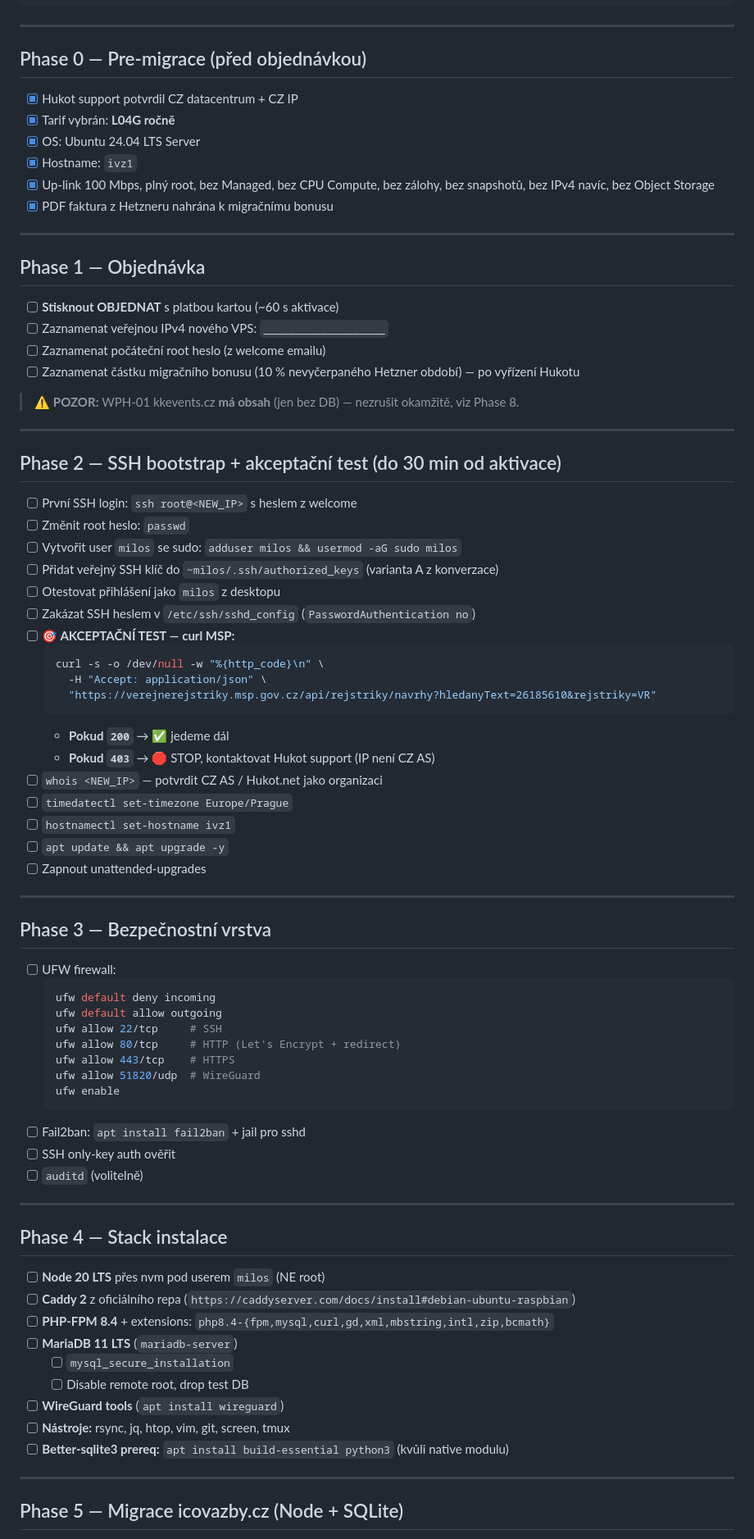
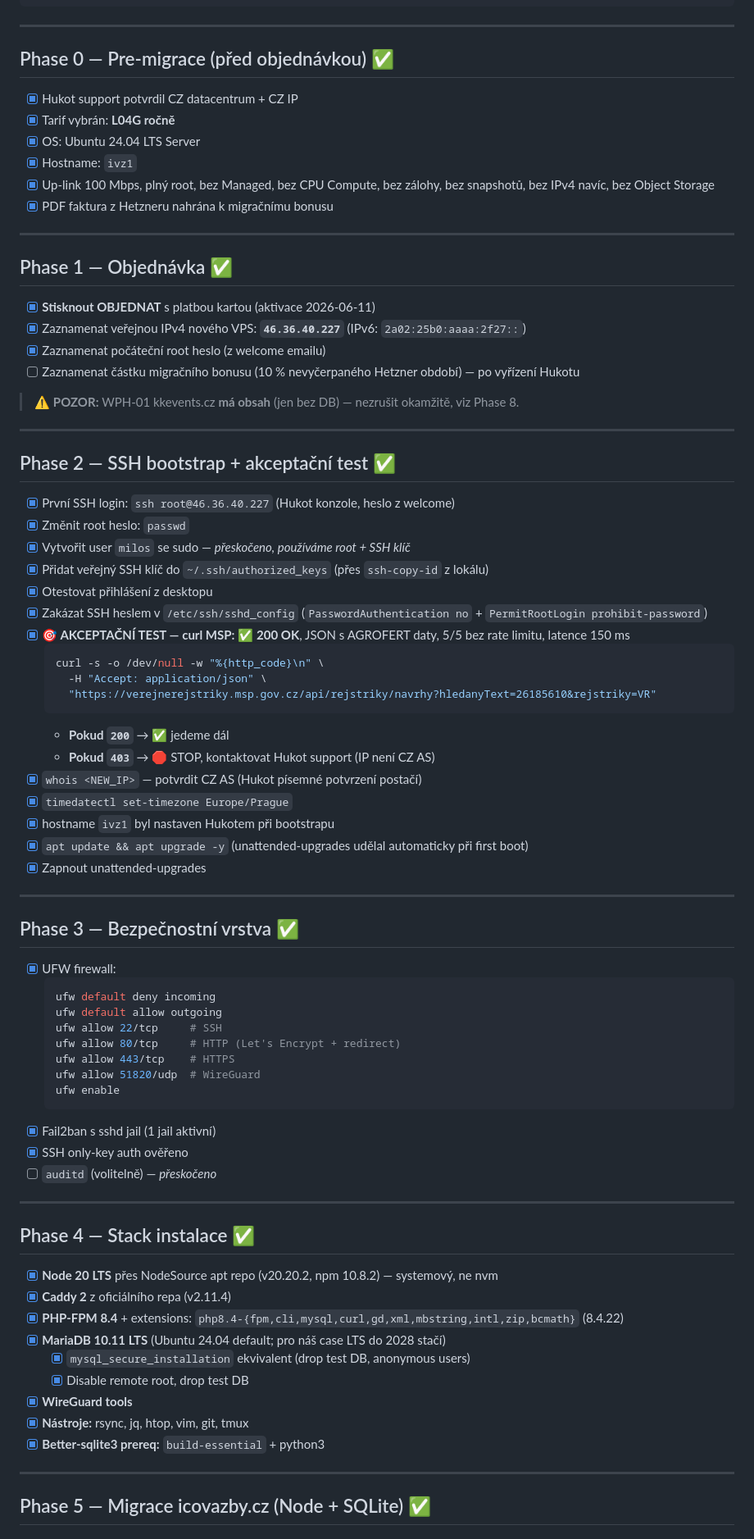
Before and after one commit to milos106/icovazby, a Markdown page: docs/MIGRATION_HUKOT.md, the part around one of its changes. Shown at 82% size. GitHub-like rendering.

````diff
--- a/docs/MIGRATION_HUKOT.md
+++ b/docs/MIGRATION_HUKOT.md
@@ -24,7 +24,7 @@ Z (před):                                       Na (po):
 
 ---
 
-## Phase 0 — Pre-migrace (před objednávkou)
+## Phase 0 — Pre-migrace (před objednávkou) ✅
 
 - [x] Hukot support potvrdil CZ datacentrum + CZ IP
 - [x] Tarif vybrán: **L04G ročně**
@@ -35,26 +35,26 @@ Z (před):                                       Na (po):
 
 ---
 
-## Phase 1 — Objednávka
+## Phase 1 — Objednávka ✅
 
-- [ ] **Stisknout OBJEDNAT** s platbou kartou (~60 s aktivace)
-- [ ] Zaznamenat veřejnou IPv4 nového VPS: `___________________`
-- [ ] Zaznamenat počáteční root heslo (z welcome emailu)
+- [x] **Stisknout OBJEDNAT** s platbou kartou (aktivace 2026-06-11)
+- [x] Zaznamenat veřejnou IPv4 nového VPS: **`46.36.40.227`** (IPv6: `2a02:25b0:aaaa:2f27::`)
+- [x] Zaznamenat počáteční root heslo (z welcome emailu)
 - [ ] Zaznamenat částku migračního bonusu (10 % nevyčerpaného Hetzner období) — po vyřízení Hukotu
 
 > ⚠️ **POZOR:** WPH-01 kkevents.cz **má obsah** (jen bez DB) — nezrušit okamžitě, viz Phase 8.
 
 ---
 
-## Phase 2 — SSH bootstrap + akceptační test (do 30 min od aktivace)
+## Phase 2 — SSH bootstrap + akceptační test ✅
 
-- [ ] První SSH login: `ssh root@<NEW_IP>` s heslem z welcome
-- [ ] Změnit root heslo: `passwd`
-- [ ] Vytvořit user `milos` se sudo: `adduser milos && usermod -aG sudo milos`
-- [ ] Přidat veřejný SSH klíč do `~milos/.ssh/authorized_keys` (varianta A z konverzace)
-- [ ] Otestovat přihlášení jako `milos` z desktopu
-- [ ] Zakázat SSH heslem v `/etc/ssh/sshd_config` (`PasswordAuthentication no`)
-- [ ] **🎯 AKCEPTAČNÍ TEST — curl MSP:**
+- [x] První SSH login: `ssh root@46.36.40.227` (Hukot konzole, heslo z welcome)
+- [x] Změnit root heslo: `passwd`
+- [x] Vytvořit user `milos` se sudo — _přeskočeno, používáme root + SSH klíč_
+- [x] Přidat veřejný SSH klíč do `~/.ssh/authorized_keys` (přes `ssh-copy-id` z lokálu)
+- [x] Otestovat přihlášení z desktopu
+- [x] Zakázat SSH heslem v `/etc/ssh/sshd_config` (`PasswordAuthentication no` + `PermitRootLogin prohibit-password`)
+- [x] **🎯 AKCEPTAČNÍ TEST — curl MSP:** ✅ **200 OK**, JSON s AGROFERT daty, 5/5 bez rate limitu, latence 150 ms
   ```bash
   curl -s -o /dev/null -w "%{http_code}\n" \
     -H "Accept: application/json" \
@@ -62,17 +62,17 @@ Z (před):                                       Na (po):
   ```
   - **Pokud `200`** → ✅ jedeme dál
   - **Pokud `403`** → 🛑 STOP, kontaktovat Hukot support (IP není CZ AS)
-- [ ] `whois <NEW_IP>` — potvrdit CZ AS / Hukot.net jako organizaci
-- [ ] `timedatectl set-timezone Europe/Prague`
-- [ ] `hostnamectl set-hostname ivz1`
-- [ ] `apt update && apt upgrade -y`
-- [ ] Zapnout unattended-upgrades
+- [x] `whois <NEW_IP>` — potvrdit CZ AS (Hukot písemné potvrzení postačí)
+- [x] `timedatectl set-timezone Europe/Prague`
+- [x] hostname `ivz1` byl nastaven Hukotem při bootstrapu
+- [x] `apt update && apt upgrade -y` (unattended-upgrades udělal automaticky při first boot)
+- [x] Zapnout unattended-upgrades
 
 ---
 
-## Phase 3 — Bezpečnostní vrstva
+## Phase 3 — Bezpečnostní vrstva ✅
 
-- [ ] UFW firewall:
+- [x] UFW firewall:
   ```bash
   ufw default deny incoming
   ufw default allow outgoing
@@ -82,25 +82,25 @@ Z (před):                                       Na (po):
   ufw allow 51820/udp  # WireGuard
   ufw enable
   ```
-- [ ] Fail2ban: `apt install fail2ban` + jail pro sshd
-- [ ] SSH only-key auth ověřit
-- [ ] `auditd` (volitelně)
+- [x] Fail2ban s sshd jail (1 jail aktivní)
+- [x] SSH only-key auth ověřeno
+- [ ] `auditd` (volitelně) — _přeskočeno_
 
 ---
 
-## Phase 4 — Stack instalace
+## Phase 4 — Stack instalace ✅
 
-- [ ] **Node 20 LTS** přes nvm pod userem `milos` (NE root)
-- [ ] **Caddy 2** z oficiálního repa (`https://caddyserver.com/docs/install#debian-ubuntu-raspbian`)
-- [ ] **PHP-FPM 8.4** + extensions: `php8.4-{fpm,mysql,curl,gd,xml,mbstring,intl,zip,bcmath}`
-- [ ] **MariaDB 11 LTS** (`mariadb-server`)
-  - [ ] `mysql_secure_installation`
-  - [ ] Disable remote root, drop test DB
-- [ ] **WireGuard tools** (`apt install wireguard`)
-- [ ] **Nástroje:** rsync, jq, htop, vim, git, screen, tmux
-- [ ] **Better-sqlite3 prereq:** `apt install build-essential python3` (kvůli native modulu)
+- [x] **Node 20 LTS** přes NodeSource apt repo (v20.20.2, npm 10.8.2) — systemový, ne nvm
+- [x] **Caddy 2** z oficiálního repa (v2.11.4)
+- [x] **PHP-FPM 8.4** + extensions: `php8.4-{fpm,cli,mysql,curl,gd,xml,mbstring,intl,zip,bcmath}` (8.4.22)
+- [x] **MariaDB 10.11 LTS** (Ubuntu 24.04 default; pro náš case LTS do 2028 stačí)
+  - [x] `mysql_secure_installation` ekvivalent (drop test DB, anonymous users)
+  - [x] Disable remote root, drop test DB
+- [x] **WireGuard tools**
+- [x] **Nástroje:** rsync, jq, htop, vim, git, tmux
+- [x] **Better-sqlite3 prereq:** `build-essential` + python3
 
 ---
 
-## Phase 5 — Migrace icovazby.cz (Node + SQLite)
+## Phase 5 — Migrace icovazby.cz (Node + SQLite) ✅
 
````
Also changed, not shown: other parts of docs/MIGRATION_HUKOT.md (+72 -25 lines).
